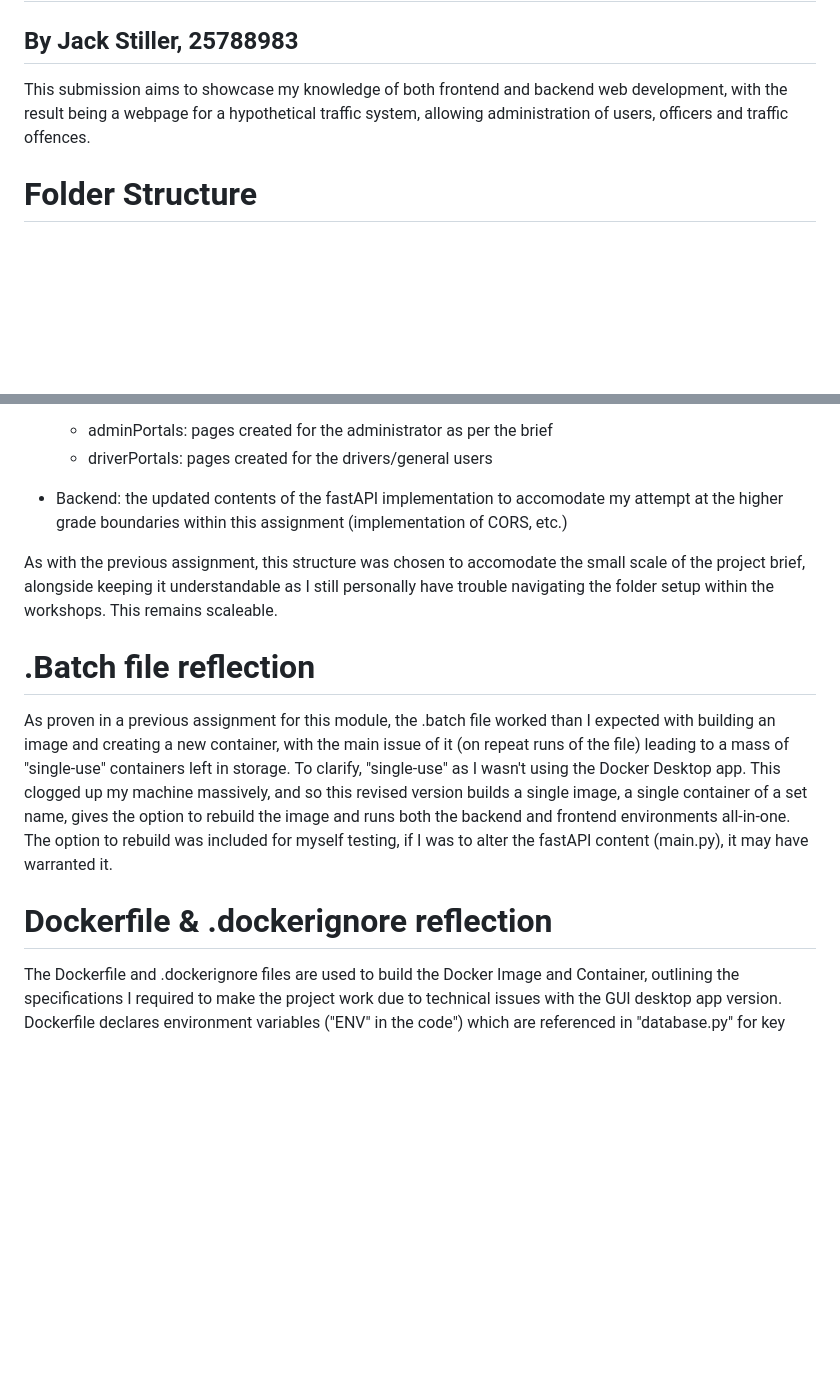
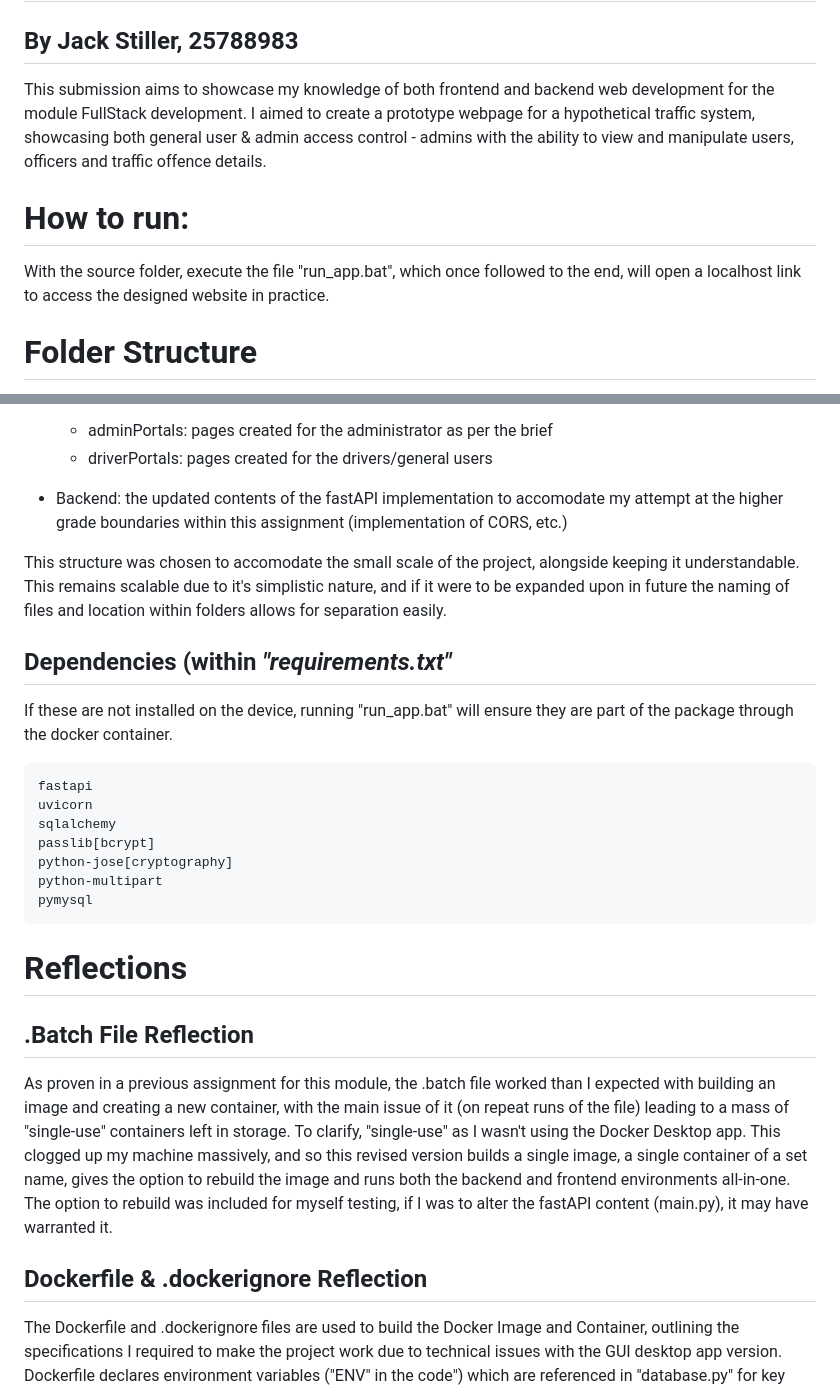
Before and after one commit to Legopeeps/TrafficViolation, a Markdown page: README.md, 2 parts joined by grey strips. GitHub-like rendering; blank space fills up the shorter version.

Commit message:
Revise README with project details and instructions
Updated project description and added running instructions. Revised folder structure explanation and clarified dependencies and reflections on batch file and Docker usage.

````diff
--- a/README.md
+++ b/README.md
@@ -2,7 +2,10 @@
 
 ## By Jack Stiller, 25788983
 
-This submission aims to showcase my knowledge of both frontend and backend web development, with the result being a webpage for a hypothetical traffic system, allowing administration of users, officers and traffic offences.
+This submission aims to showcase my knowledge of both frontend and backend web development for the module FullStack development. I aimed to create a prototype webpage for a hypothetical traffic system, showcasing both general user & admin access control - admins with the ability to view and manipulate users, officers and traffic offence details.
+
+# How to run:
+With the source folder, execute the file "run_app.bat", which once followed to the end, will open a localhost link to access the designed website in practice.
 
 # Folder Structure
 
@@ -14,13 +17,26 @@ Building on Assignment two's submission contents, the folder structure within th
 
 - Backend: the updated contents of the fastAPI implementation to accomodate my attempt at the higher grade boundaries within this assignment (implementation of CORS, etc.)
 
-As with the previous assignment, this structure was chosen to accomodate the small scale of the project brief, alongside keeping it understandable as I still personally have trouble navigating the folder setup within the workshops. This remains scaleable.
+This structure was chosen to accomodate the small scale of the project, alongside keeping it understandable. This remains scalable due to it's simplistic nature, and if it were to be expanded upon in future the naming of files and location within folders allows for separation easily.
 
-# .Batch file reflection
+## Dependencies (within *"requirements.txt"*
+If these are not installed on the device, running "run_app.bat" will ensure they are part of the package through the docker container.
+```
+fastapi
+uvicorn
+sqlalchemy
+passlib[bcrypt]
+python-jose[cryptography]
+python-multipart
+pymysql
+```
+
+# Reflections
+## .Batch File Reflection
 
 As proven in a previous assignment for this module, the .batch file worked than I expected with building an image and creating a new container, with the main issue of it (on repeat runs of the file) leading to a mass of "single-use" containers left in storage. To clarify, "single-use" as I wasn't using the Docker Desktop app. This clogged up my machine massively, and so this revised version builds a single image, a single container of a set name, gives the option to rebuild the image and runs both the backend and frontend environments all-in-one. The option to rebuild was included for myself testing, if I was to alter the fastAPI content (main.py), it may have warranted it.
 
-# Dockerfile & .dockerignore reflection
+## Dockerfile & .dockerignore Reflection
 
 The Dockerfile and .dockerignore files are used to build the Docker Image and Container, outlining the specifications I required to make the project work due to technical issues with the GUI desktop app version. Dockerfile declares environment variables ("ENV" in the code") which are referenced in "database.py" for key data needed within the Workbench software. The HOST, PORT, USERNAME and PASSWORD are declared here (hard-coded) as these allowed me to access the database and have it operational. These, in a real-world, practical setting, would be edited to match the software on your own device, as the USERNAME and PASSWORD in particular may differ.
 
````
